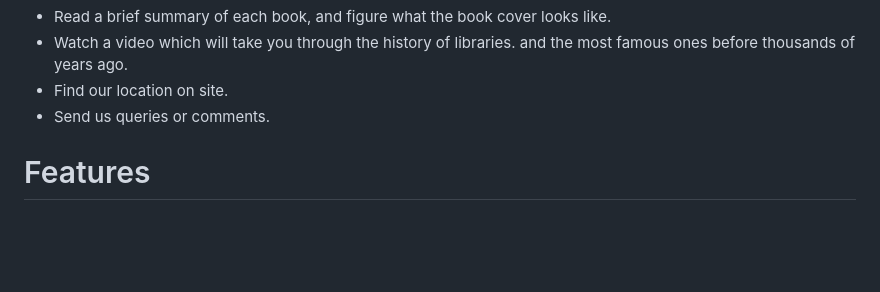
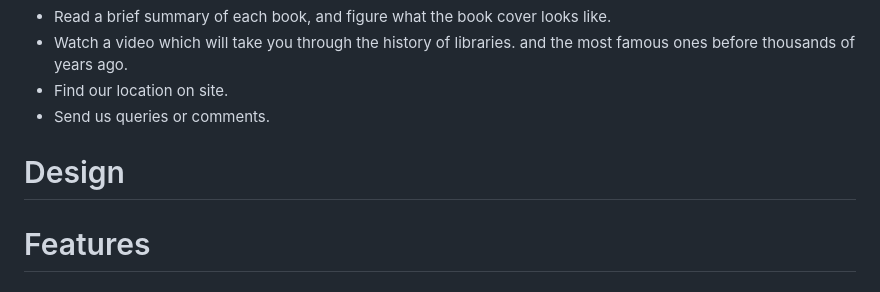
Before and after one commit to Nazek-Altayeb/kush-library, a Markdown page: README.md, the part around the change. Rendered like a GitHub page; blank space fills up the shorter version.

```diff
--- a/README.md
+++ b/README.md
@@ -14,6 +14,9 @@ With the use of our website, you be able to:
   and the most famous ones before thousands of years ago.
 * Find our location on site.
 * Send us queries or comments.
+
+# Design
+
 
 # Features
 
```
